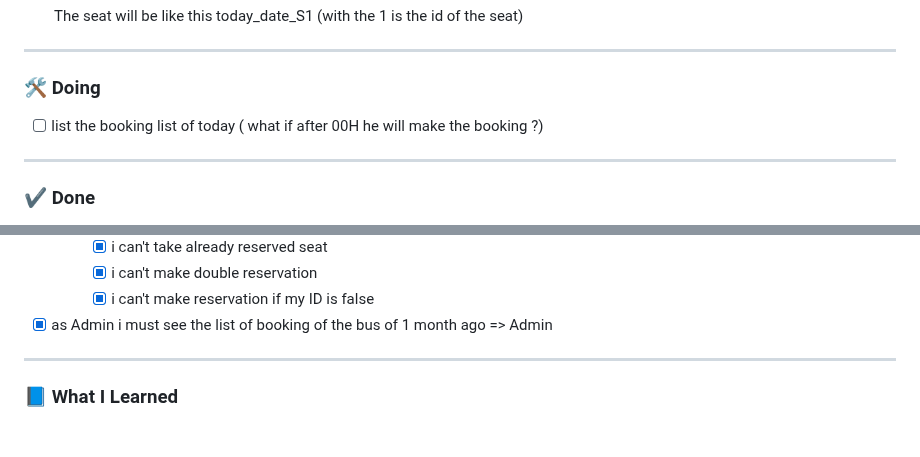
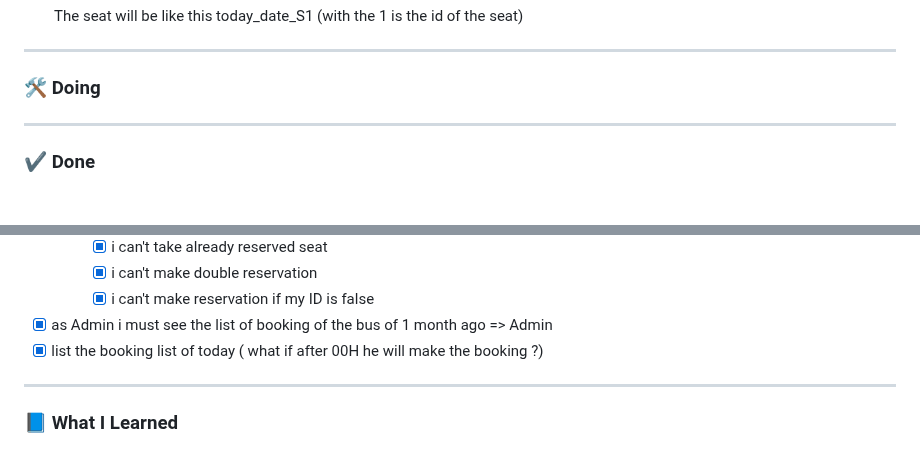
Before and after one commit to nasriblack/SoftBussBookingBack1.1, a Markdown page: README.md, 2 parts joined by grey strips. GitHub-like rendering.

Commit message:
mark the today list booking as done

```diff
--- a/README.md
+++ b/README.md
@@ -39,7 +39,7 @@
 
 ### 🛠️ Doing
 
-- [ ] list the booking list of today ( what if after 00H he will make the booking ?)
+
 
 ---
 
@@ -69,6 +69,7 @@
         - [X] i can't make double reservation
         - [X] i can't make reservation if my ID is false
 - [X] as Admin i must see the list of booking of the bus of 1 month ago => Admin
+- [X] list the booking list of today ( what if after 00H he will make the booking ?)
 
 ---
 
```
